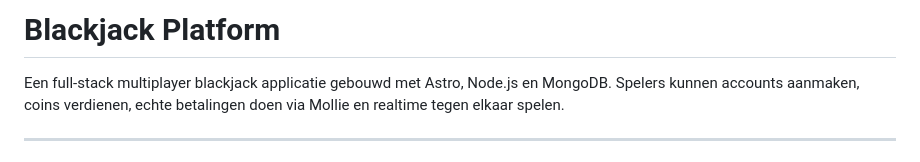
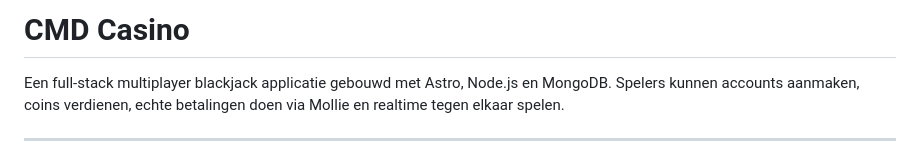
Before and after one commit to MitchellKevin/wdd-api-scholte, a Markdown page: README.md, the part around the change. Drawn GitHub-style.

```diff
--- a/README.md
+++ b/README.md
@@ -1,4 +1,4 @@
-# Blackjack Platform
+# CMD Casino
 
 Een full-stack multiplayer blackjack applicatie gebouwd met Astro, Node.js en MongoDB. Spelers kunnen accounts aanmaken, coins verdienen, echte betalingen doen via Mollie en realtime tegen elkaar spelen.
 
```
